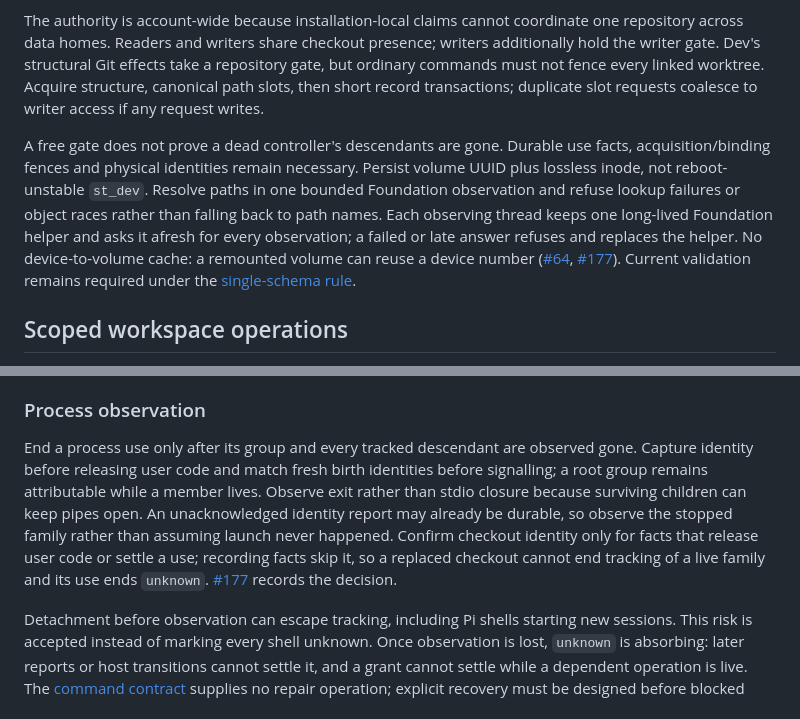
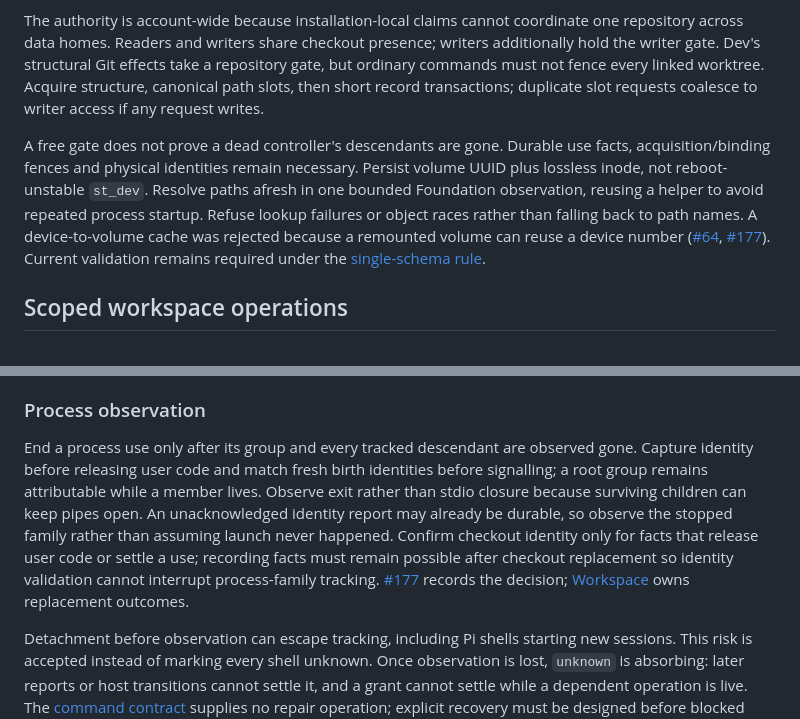
Before and after one commit to taekwondodev/dev, a Markdown page: docs/adr/0005-scoped-runtime-coordination.md, 2 parts joined by grey strips. Rendered like a GitHub page.

Commit message:
docs: clarify documentation ownership #177

```diff
--- a/docs/adr/0005-scoped-runtime-coordination.md
+++ b/docs/adr/0005-scoped-runtime-coordination.md
@@ -10,7 +10,7 @@ Use separate SQLite rollback-journal lock databases rather than a global mutex o
 
 The authority is account-wide because installation-local claims cannot coordinate one repository across data homes. Readers and writers share checkout presence; writers additionally hold the writer gate. Dev's structural Git effects take a repository gate, but ordinary commands must not fence every linked worktree. Acquire structure, canonical path slots, then short record transactions; duplicate slot requests coalesce to writer access if any request writes.
 
-A free gate does not prove a dead controller's descendants are gone. Durable use facts, acquisition/binding fences and physical identities remain necessary. Persist volume UUID plus lossless inode, not reboot-unstable `st_dev`. Resolve paths in one bounded Foundation observation and refuse lookup failures or object races rather than falling back to path names. Each observing thread keeps one long-lived Foundation helper and asks it afresh for every observation; a failed or late answer refuses and replaces the helper. No device-to-volume cache: a remounted volume can reuse a device number ([#64](https://github.com/taekwondodev/dev/issues/64), [#177](https://github.com/taekwondodev/dev/issues/177)). Current validation remains required under the [single-schema rule](../../AGENTS.md#boundaries).
+A free gate does not prove a dead controller's descendants are gone. Durable use facts, acquisition/binding fences and physical identities remain necessary. Persist volume UUID plus lossless inode, not reboot-unstable `st_dev`. Resolve paths afresh in one bounded Foundation observation, reusing a helper to avoid repeated process startup. Refuse lookup failures or object races rather than falling back to path names. A device-to-volume cache was rejected because a remounted volume can reuse a device number ([#64](https://github.com/taekwondodev/dev/issues/64), [#177](https://github.com/taekwondodev/dev/issues/177)). Current validation remains required under the [single-schema rule](../../AGENTS.md#boundaries).
 
 ## Scoped workspace operations
 
@@ -26,7 +26,7 @@ A read-only leaf inherits access to its coordinator's admitted workspace through
 
 ### Process observation
 
-End a process use only after its group and every tracked descendant are observed gone. Capture identity before releasing user code and match fresh birth identities before signalling; a root group remains attributable while a member lives. Observe exit rather than stdio closure because surviving children can keep pipes open. An unacknowledged identity report may already be durable, so observe the stopped family rather than assuming launch never happened. Confirm checkout identity only for facts that release user code or settle a use; recording facts skip it, so a replaced checkout cannot end tracking of a live family and its use ends `unknown`. [#177](https://github.com/taekwondodev/dev/issues/177) records the decision.
+End a process use only after its group and every tracked descendant are observed gone. Capture identity before releasing user code and match fresh birth identities before signalling; a root group remains attributable while a member lives. Observe exit rather than stdio closure because surviving children can keep pipes open. An unacknowledged identity report may already be durable, so observe the stopped family rather than assuming launch never happened. Confirm checkout identity only for facts that release user code or settle a use; recording facts must remain possible after checkout replacement so identity validation cannot interrupt process-family tracking. [#177](https://github.com/taekwondodev/dev/issues/177) records the decision; [Workspace](../workspace.md#process-uses-and-gates) owns replacement outcomes.
 
 Detachment before observation can escape tracking, including Pi shells starting new sessions. This risk is accepted instead of marking every shell unknown. Once observation is lost, `unknown` is absorbing: later reports or host transitions cannot settle it, and a grant cannot settle while a dependent operation is live. The [command contract](https://github.com/taekwondodev/dev/issues/34#issuecomment-5799183185) supplies no repair operation; explicit recovery must be designed before blocked checkouts can be reused.
 
```
Also changed, not shown: docs/workspace.md (+1 -1 lines).
